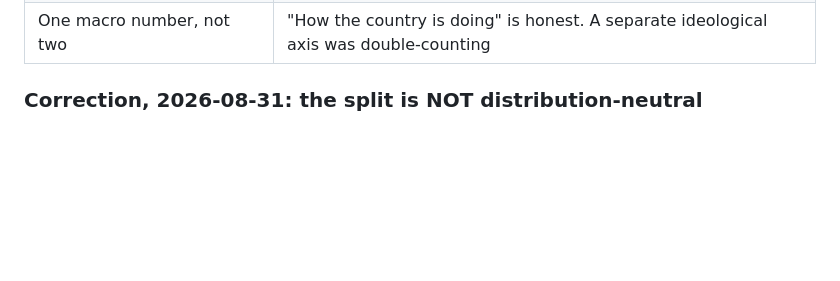
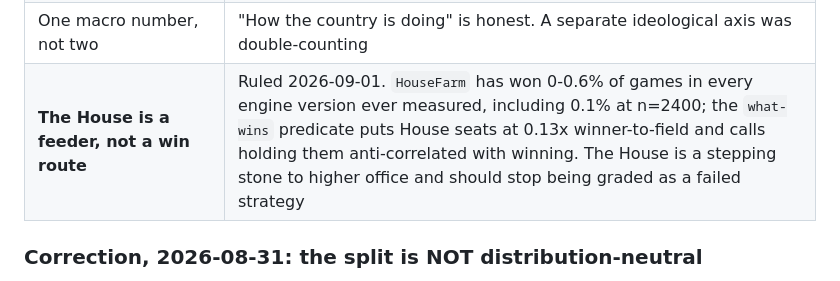
Before and after one commit to hf7y/american-cycle, a Markdown page: DECISIONS.md, the part around the change. GitHub-like rendering; blank space fills up the shorter version.

Commit message:
decisions: the House is a feeder, not a win route (ruled 2026-09-01)
HouseFarm has won 0-0.6% of games in every engine version ever measured --
0.0% at n=600 and 0.1% at n=2400 on as-written-plus, 0.3% on tuned, and 0.0%
in both of the columns the overnight report recorded before that. The
what-wins predicate independently puts House seats at 0.13x winner-to-field
and calls holding them anti-correlated with winning.

That is not a strategy failing. It is the House doing what the design intends
it to do -- a stepping stone to higher office -- and the register exists so
nobody re-opens it as a balance bug. Recorded in DECISIONS.md rather than
design-doc.md because it settles a reading of the rules, not the rules.

Co-Authored-By: Claude Opus 5 <noreply@anthropic.com>
Claude-Session: https://claude.ai/code/session_01UbaivddBa3EDNJR9BHyckf

```diff
--- a/DECISIONS.md
+++ b/DECISIONS.md
@@ -23,6 +23,7 @@ The design doc says what the game *is*. This says what is **settled**, what is *
 | Governors never push lean | Falls out of the nationalization priority rule; Baker/Hogan/Scott are the evidence |
 | Impeachment consumes the omnibill slot | Prices the coup in the currency everyone is accumulating |
 | One macro number, not two | "How the country is doing" is honest. A separate ideological axis was double-counting |
+| **The House is a feeder, not a win route** | Ruled 2026-09-01. `HouseFarm` has won 0-0.6% of games in every engine version ever measured, including 0.1% at n=2400; the `what-wins` predicate puts House seats at 0.13x winner-to-field and calls holding them anti-correlated with winning. The House is a stepping stone to higher office and should stop being graded as a failed strategy |
 
 ### Correction, 2026-08-31: the split is NOT distribution-neutral
 
```
